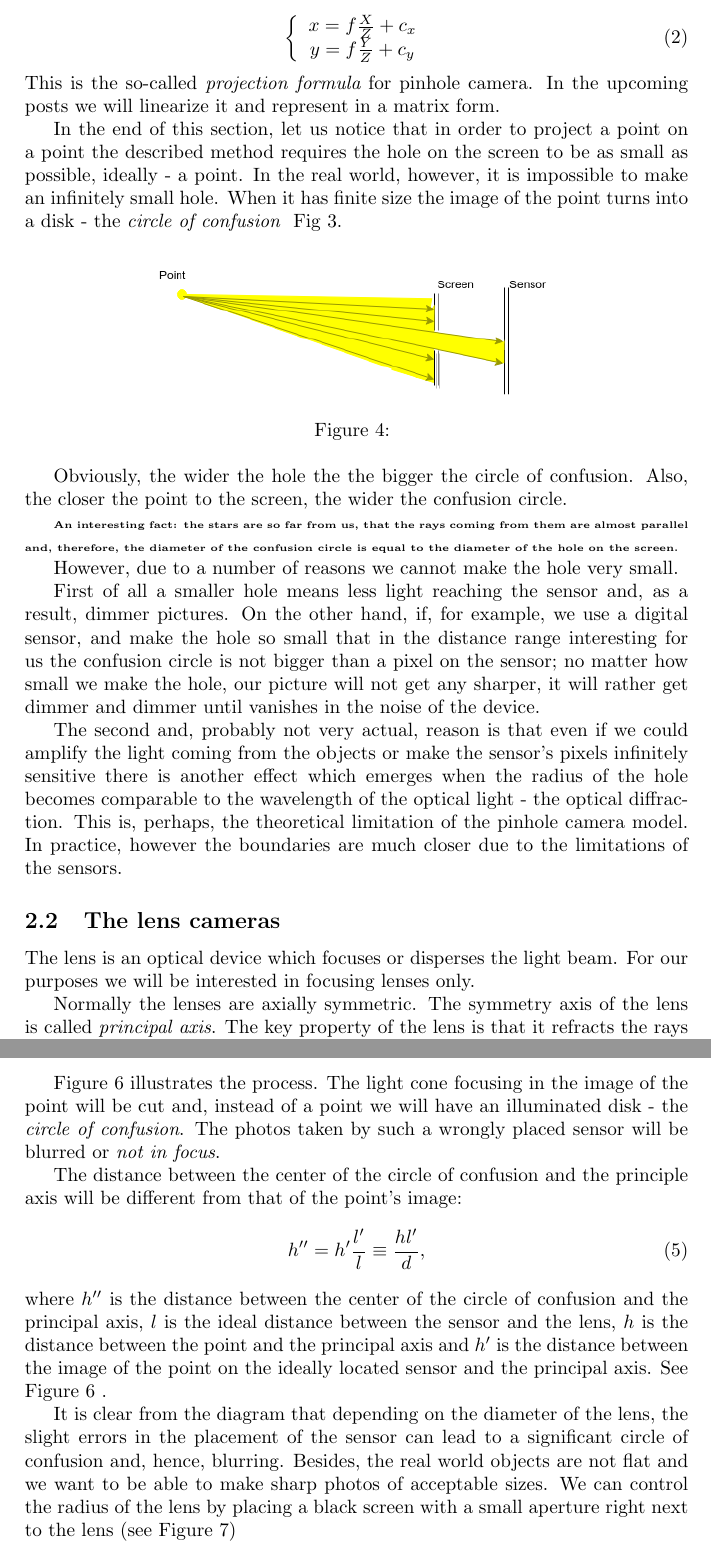
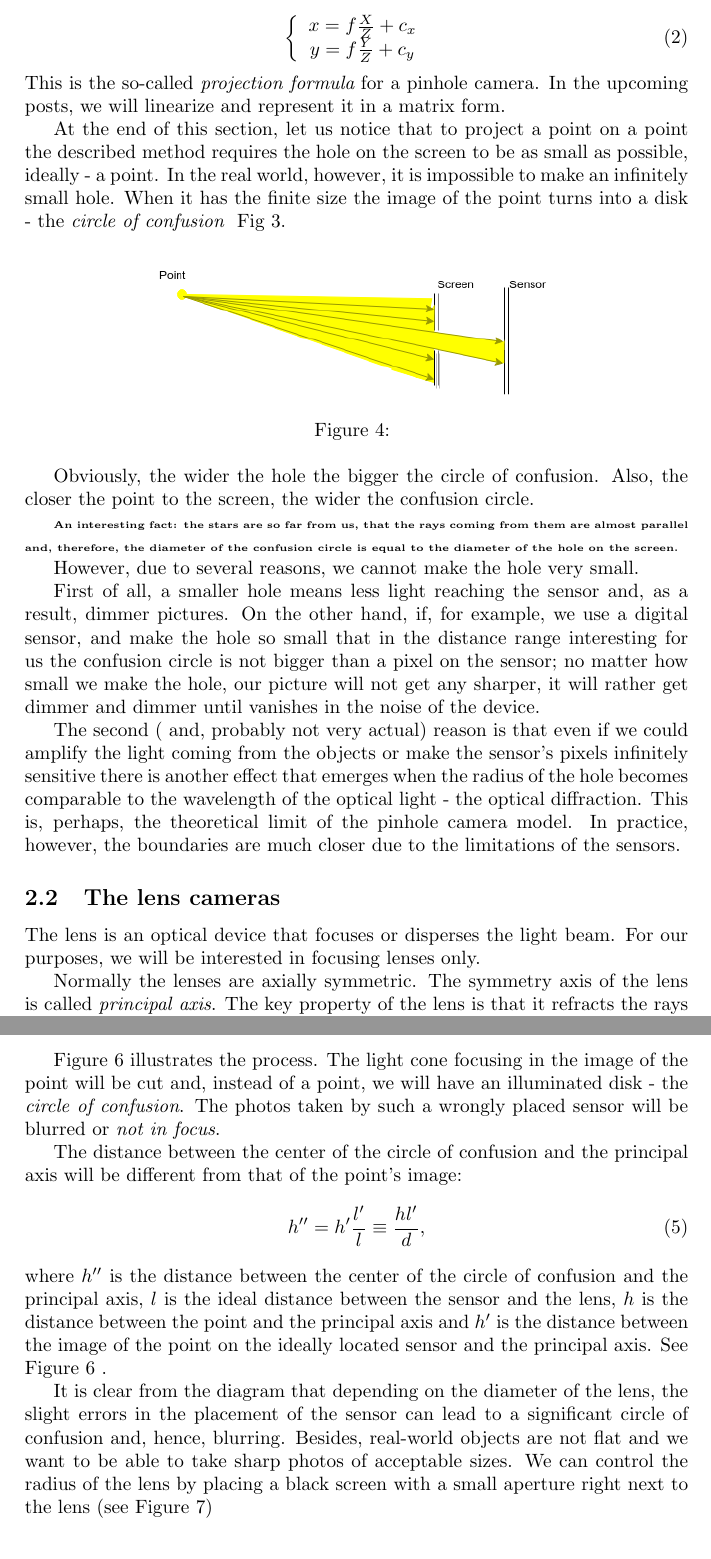
Before and after one commit to vahagnIV/StereoVision, a LaTeX document (docs/cameras/cameras.tex): two parts of pages 3 and 5 of 6, joined at a grey line, cut so that both start at the same text. Compiled offline with pdfLaTeX.

Commit message:
Fixed typos in text

```diff
--- a/docs/cameras/cameras.tex
+++ b/docs/cameras/cameras.tex
@@ -74,28 +75,28 @@ x = f \frac{X}{Z} + c_x\\
 y = f \frac{Y}{Z} + c_y
 \end{array}\right.\label{projinhmg}
 \end{equation}
-This is the so-called {\it projection formula} for pinhole camera. In the upcoming posts we will linearize it  and represent in a matrix form.
+This is the so-called {\it projection formula} for a pinhole camera. In the upcoming posts, we will linearize and represent it in a matrix form.
 
-In the end of this section, let us notice that in order to project a point on a point the described method requires the hole on the screen to be as small as possible, ideally - a point.  In the real world, however, it is impossible to make an infinitely small hole. When it has finite size the image of the point turns into a disk - the {\it circle of confusion  } Fig 3.
+At the end of this section, let us notice that to project a point on a point the described method requires the hole on the screen to be as small as possible, ideally - a point.  In the real world, however, it is impossible to make an infinitely small hole. When it has the finite size the image of the point turns into a disk - the {\it circle of confusion  } Fig 3.
 \begin{figure}[h]
 \centering
  \includegraphics[width=0.6\textwidth]{../../images/confusion_circle.png}
  \caption{}
 \end{figure}
 
-Obviously, the wider the hole the the bigger the  circle of confusion. Also, the closer the point to the screen, the wider the confusion circle.
+Obviously, the wider the hole the bigger the circle of confusion. Also, the closer the point to the screen, the wider the confusion circle.
 
 {\bf\tiny An interesting fact: the stars are so far from us, that the rays coming from them are almost parallel and, therefore, the diameter of the confusion circle is equal to the diameter of the hole on the screen.}
 
-However, due to a number of reasons we cannot make the hole very small.
+However, due to several reasons, we cannot make the hole very small.
 
-First of all a smaller hole means less light reaching the sensor and, as a result,  dimmer pictures. On the other hand, if, for example,  we use a digital sensor, and  make the hole so small that in the distance range interesting for us the confusion circle is not bigger than a pixel on the sensor; no matter how small we make the hole, our picture will not get any sharper, it will rather get dimmer and dimmer until vanishes in the noise of the device.
+First of all, a smaller hole means less light reaching the sensor and, as a result,  dimmer pictures. On the other hand, if, for example,  we use a digital sensor, and make the hole so small that in the distance range interesting for us the confusion circle is not bigger than a pixel on the sensor; no matter how small we make the hole, our picture will not get any sharper, it will rather get dimmer and dimmer until vanishes in the noise of the device.
 
-The second and, probably not very actual, reason is that even if we could amplify the light coming from the objects or make the sensor's pixels infinitely sensitive there is another effect which emerges when the radius of the hole becomes comparable to the wavelength of the optical light - the optical diffraction. This is, perhaps, the theoretical limitation of the pinhole camera model. In practice, however the boundaries are much closer due to the limitations of the sensors.
+The second ( and, probably not very actual) reason is that even if we could amplify the light coming from the objects or make the sensor's pixels infinitely sensitive there is another effect that emerges when the radius of the hole becomes comparable to the wavelength of the optical light - the optical diffraction. This is, perhaps, the theoretical limit of the pinhole camera model. In practice, however, the boundaries are much closer due to the limitations of the sensors.
 
 \subsection{The lens cameras}
 
-The lens is an optical device which focuses or disperses the light beam. For our purposes we will be interested in focusing lenses only.
+The lens is an optical device that focuses or disperses the light beam. For our purposes, we will be interested in focusing lenses only.
 
 Normally the lenses are axially symmetric. The symmetry axis of the lens is called  {\it principal axis}. The key property of the lens is that it refracts the rays coming from a point so that they all meet in a single point on the opposite side of the lens. The rays parallel to the {\it principal axis} always pass through a special point called {\it focus} $F$. The rays through the lens' center pass intact see Figure \ref{fig:lens}.
 
@@ -130,9 +131,9 @@ h' = l\frac{h}{d}\equiv \frac{fh}{d-f}
  \label{fig:lens_cconf}
 \end{figure}
 
-Figure \ref{fig:lens_cconf} illustrates the process. The light cone focusing in the image of the point will be cut and, instead of a point we will have an illuminated disk - the {\it circle of confusion}. The photos taken by such a wrongly placed sensor will be blurred or {\it not in focus}.
+Figure \ref{fig:lens_cconf} illustrates the process. The light cone focusing in the image of the point will be cut and, instead of a point, we will have an illuminated disk - the {\it circle of confusion}. The photos taken by such a wrongly placed sensor will be blurred or {\it not in focus}.
 
-The distance between the center of the circle of confusion and the principle axis will be different from that of the point's image:
+The distance between the center of the circle of confusion and the principal axis will be different from that of the point's image:
 \begin{equation}
 h'' = h'\frac{l'}{l} \equiv \frac{hl'}{d},
 \label{dcirc}
@@ -140,7 +141,7 @@ h'' = h'\frac{l'}{l} \equiv \frac{hl'}{d},
 where $h''$ is the distance between the center of the circle of confusion and the principal axis, $l$ is the ideal distance between the sensor and the lens, $h$ is the distance between the point and the principal axis and $h'$ is the distance between the image of the point on the ideally located sensor and the principal axis. See Figure \ref{fig:lens_cconf} .
 
 
-It is clear from the diagram that depending on the diameter of the lens, the slight errors in the placement of the sensor can lead to a significant circle of confusion and, hence, blurring. Besides, the real world objects are not flat and we want to be able to make sharp photos of acceptable  sizes. We can control  the radius of the lens by placing a black screen with a small aperture right next to the lens (see Figure \ref{fig:lens_aperture})
+It is clear from the diagram that depending on the diameter of the lens, the slight errors in the placement of the sensor can lead to a significant circle of confusion and, hence, blurring. Besides, real-world objects are not flat and we want to be able to take sharp photos of acceptable sizes. We can control  the radius of the lens by placing a black screen with a small aperture right next to the lens (see Figure \ref{fig:lens_aperture})
 
 \begin{figure}[h]
 \centering
```
Also changed, not shown: docs/cameras/cameras.pdf, docs/cameras/cameras.tex (15 more changed lines).
